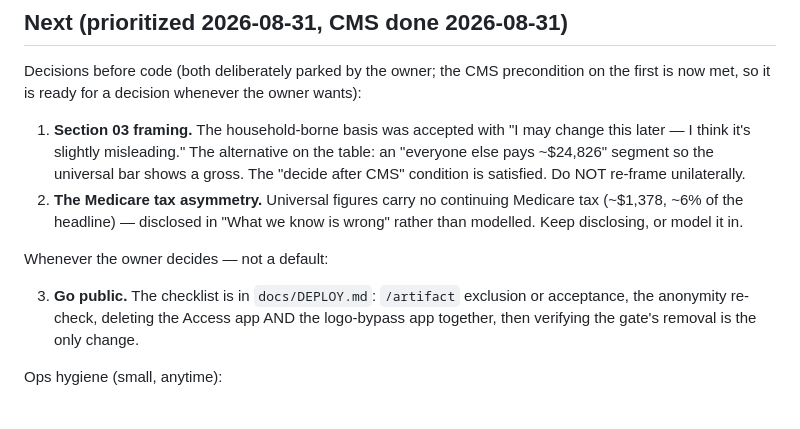
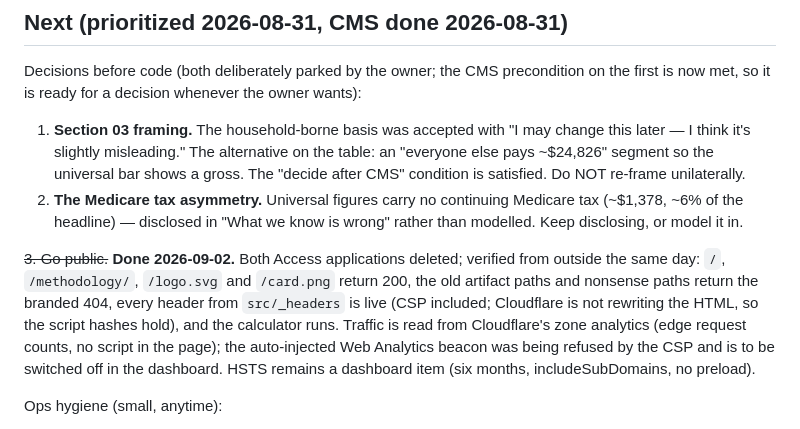
Before and after one commit to tylerzeruk-glitch/thewholebill, a Markdown page: CLAUDE.md, the part around the change. Drawn GitHub-style.

```diff
--- a/CLAUDE.md
+++ b/CLAUDE.md
@@ -122,11 +122,14 @@ first is now met, so it is ready for a decision whenever the owner wants):
    ~6% of the headline) — disclosed in "What we know is wrong" rather than modelled. Keep
    disclosing, or model it in.
 
-Whenever the owner decides — not a default:
-
-3. **Go public.** The checklist is in `docs/DEPLOY.md`: `/artifact` exclusion or acceptance,
-   the anonymity re-check, deleting the Access app AND the logo-bypass app together, then
-   verifying the gate's removal is the only change.
+~~3. Go public.~~ **Done 2026-09-02.** Both Access applications deleted; verified from
+   outside the same day: `/`, `/methodology/`, `/logo.svg` and `/card.png` return 200, the
+   old artifact paths and nonsense paths return the branded 404, every header from
+   `src/_headers` is live (CSP included; Cloudflare is not rewriting the HTML, so the script
+   hashes hold), and the calculator runs. Traffic is read from Cloudflare's zone analytics
+   (edge request counts, no script in the page); the auto-injected Web Analytics beacon was
+   being refused by the CSP and is to be switched off in the dashboard. HSTS remains a
+   dashboard item (six months, includeSubDomains, no preload).
 
 Ops hygiene (small, anytime):
 
```
Also changed, not shown: docs/DEPLOY.md (+21 -1 lines).
